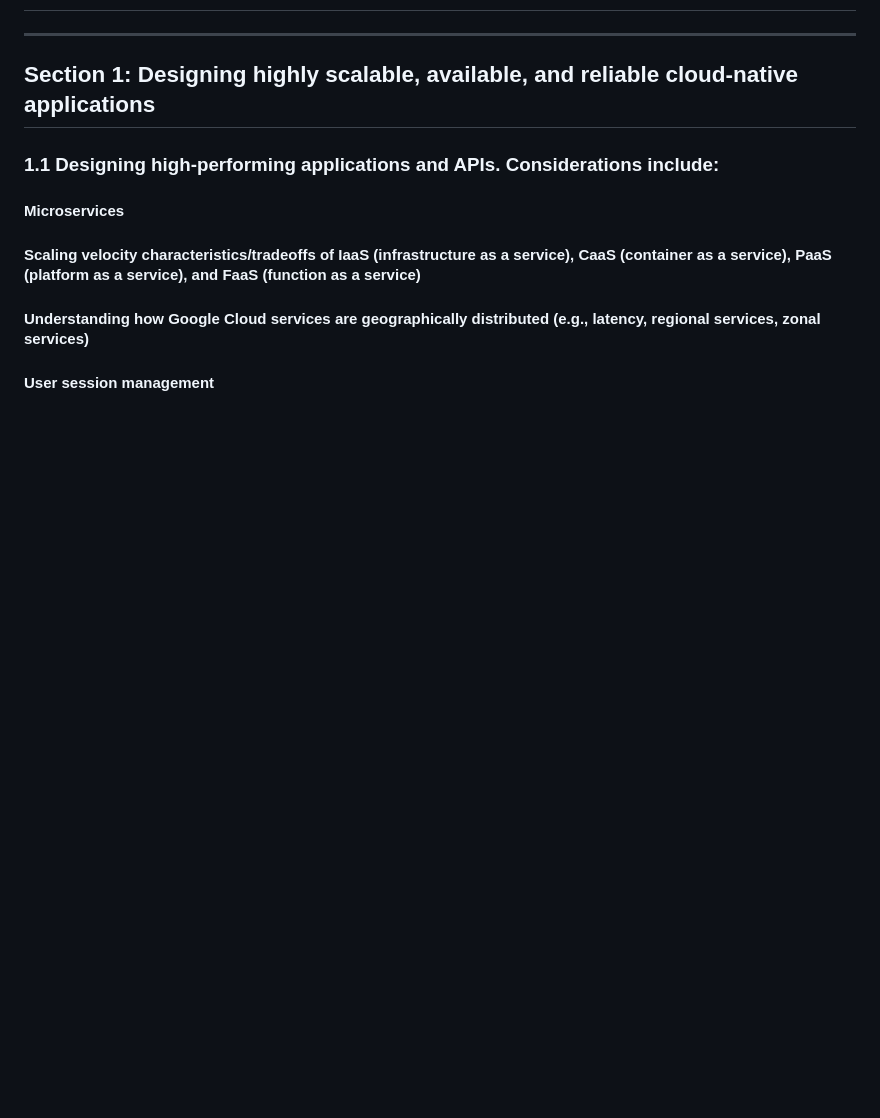
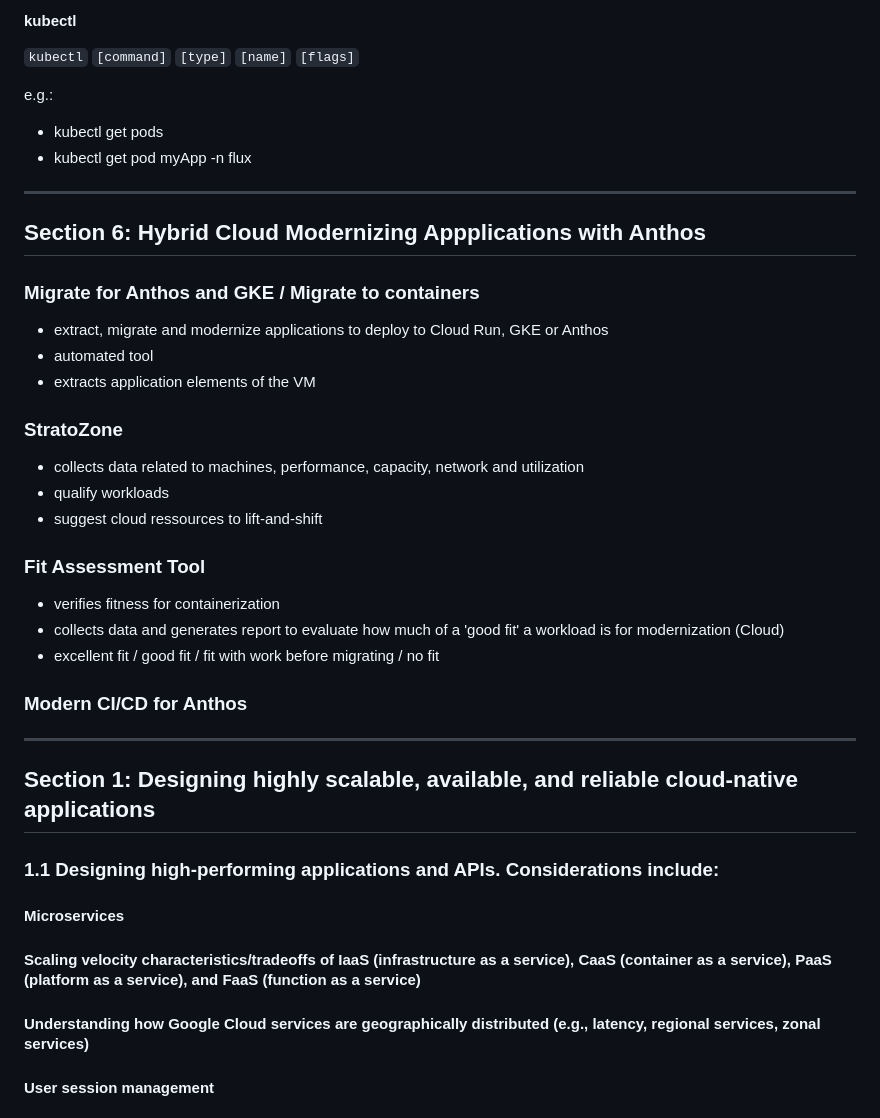
Before and after one commit to LeonStoldt/GCP_Professional_Cloud_Developer, a Markdown page: Readme.md, the part around one of its changes. GitHub-like rendering; blank space fills up the shorter version.

Commit message:
add section 5, start section 6

```diff
--- a/Readme.md
+++ b/Readme.md
@@ -958,3 +1031,31 @@ flowchart TD
+#### kubectl
+`kubectl` `[command]` `[type]` `[name]` `[flags]`
+
+e.g.:
+- kubectl get pods
+- kubectl get pod myApp -n flux
+
+---
+
+## Section 6: Hybrid Cloud Modernizing Appplications with Anthos
+
+### Migrate for Anthos and GKE / Migrate to containers
+- extract, migrate and modernize applications to deploy to Cloud Run, GKE or Anthos
+- automated tool
+- extracts application elements of the VM
+
+### StratoZone
+- collects data related to machines, performance, capacity, network and utilization
+- qualify workloads
+- suggest cloud ressources to lift-and-shift
+
+### Fit Assessment Tool
+- verifies fitness for containerization
+- collects data and generates report to evaluate how much of a 'good fit' a workload is for modernization (Cloud)
+- excellent fit / good fit / fit with work before migrating / no fit
+
+### Modern CI/CD for Anthos
+
 ---
 
 ## Section 1: Designing highly scalable, available, and reliable cloud-native applications
```
Also changed, not shown: other parts of Readme.md (+73 -0 lines).
